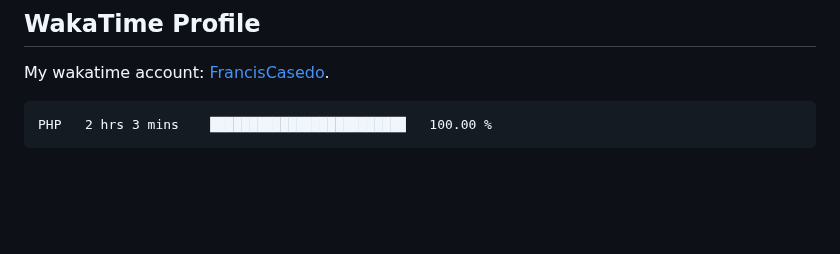
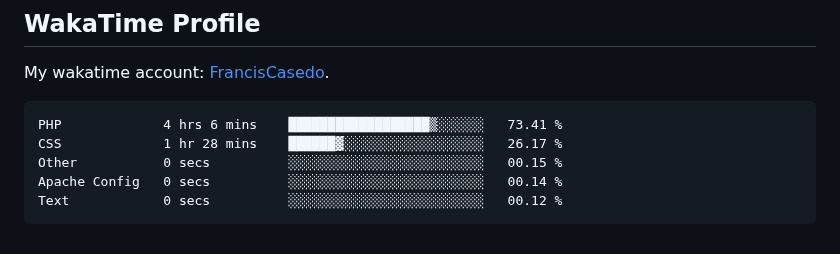
Before and after one commit to FrancisCasedo/WD-Finals, a Markdown page: readme.md, the part around the change. Rendered like a GitHub page; blank space fills up the shorter version.

Commit message:
Updated waka-readme graph with new metrics

````diff
--- a/readme.md
+++ b/readme.md
@@ -127,7 +127,11 @@ My wakatime account: [FrancisCasedo](https://wakatime.com/@FrancisCasedo).
  <!--START_SECTION:waka-->
 
 ```txt
-PHP   2 hrs 3 mins    █████████████████████████   100.00 %
+PHP             4 hrs 6 mins    ██████████████████▒░░░░░░   73.41 %
+CSS             1 hr 28 mins    ██████▓░░░░░░░░░░░░░░░░░░   26.17 %
+Other           0 secs          ░░░░░░░░░░░░░░░░░░░░░░░░░   00.15 %
+Apache Config   0 secs          ░░░░░░░░░░░░░░░░░░░░░░░░░   00.14 %
+Text            0 secs          ░░░░░░░░░░░░░░░░░░░░░░░░░   00.12 %
 ```
 
 <!--END_SECTION:waka-->
````
